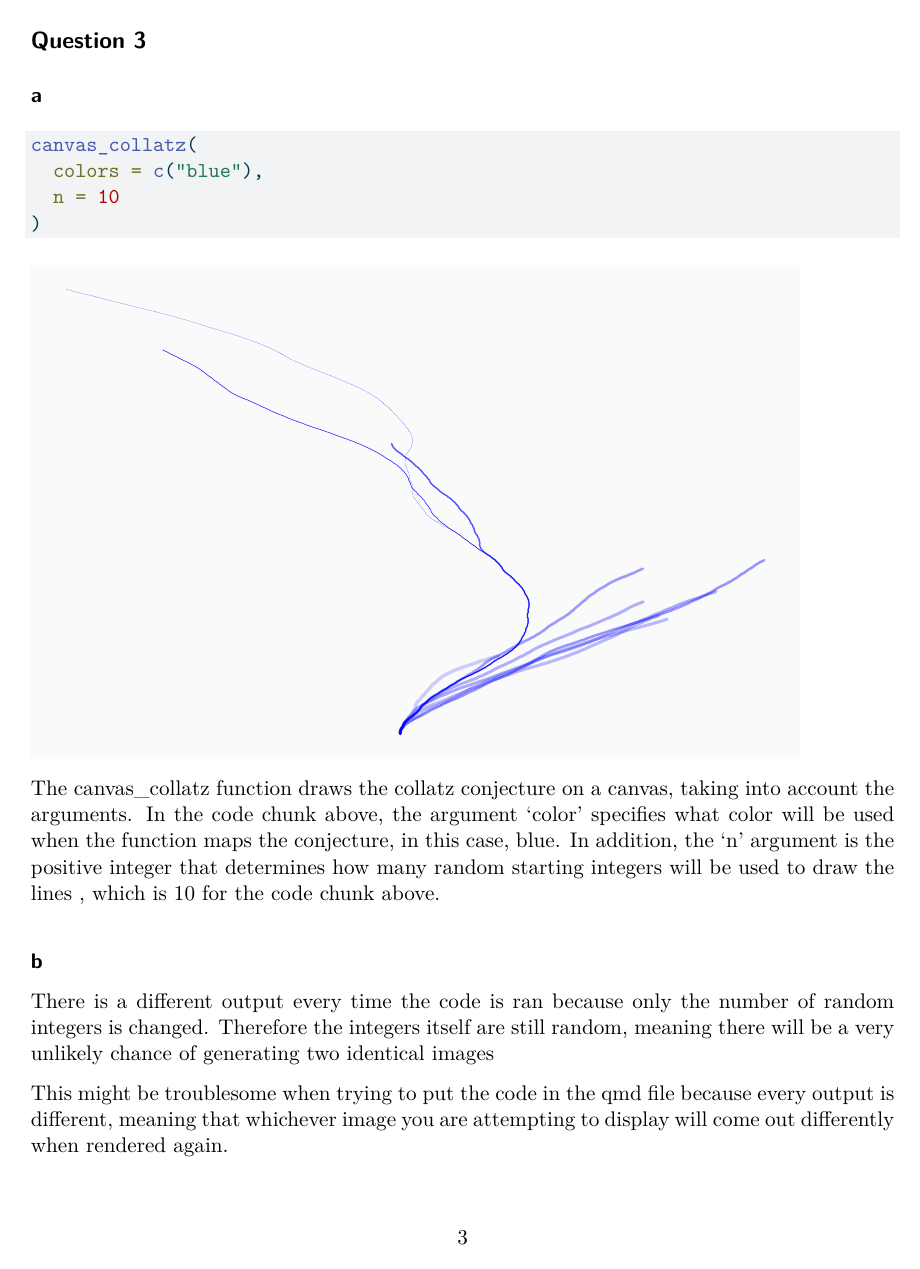
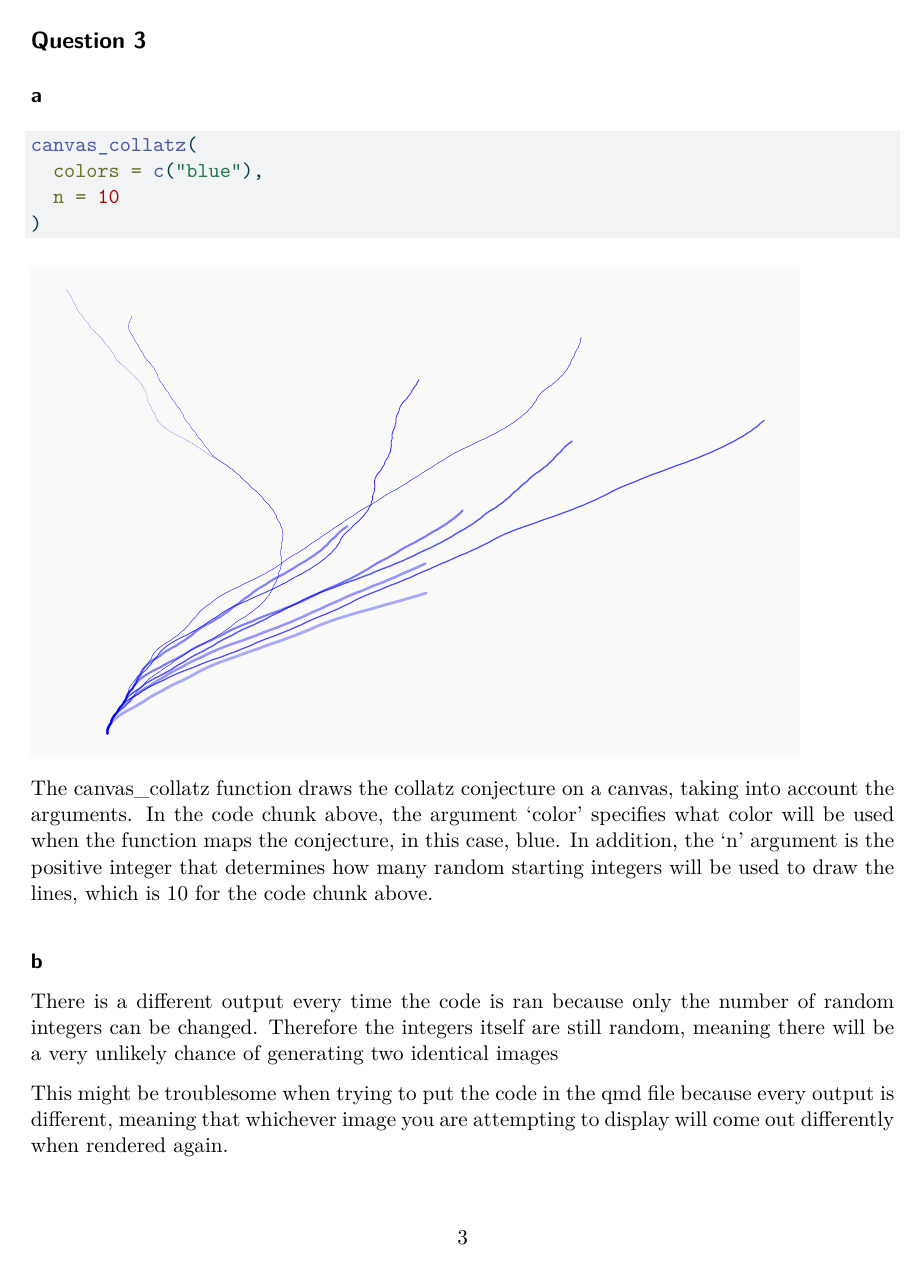
Before and after one commit to vincentz08/Repo-homework-2, a Quarto document (hw2.qmd): page 3 of 5. The pictures show the output file hw2.pdf that the author committed with the source.

Commit message:
Final touches

````diff
--- a/hw2.qmd
+++ b/hw2.qmd
@@ -45,11 +45,11 @@
   n = 10
 )
 ```
-The canvas_collatz function draws the collatz conjecture on a canvas, taking into account the arguments. In the code chunk above, the argument 'color' specifies what color will be used when the function maps the conjecture, in this case, blue. In addition, the 'n' argument is the positive integer that determines how many random starting integers will be used to draw the lines , which is 10 for the code chunk above.
+The canvas_collatz function draws the collatz conjecture on a canvas, taking into account the arguments. In the code chunk above, the argument 'color' specifies what color will be used when the function maps the conjecture, in this case, blue. In addition, the 'n' argument is the positive integer that determines how many random starting integers will be used to draw the lines, which is 10 for the code chunk above.
 
 #### b
 
-There is a different output every time the code is ran because only the number of random integers is changed. Therefore the integers itself are still random, meaning there will be a very unlikely chance of generating two identical images
+There is a different output every time the code is ran because only the number of random integers can be changed. Therefore the integers itself are still random, meaning there will be a very unlikely chance of generating two identical images
 
 This might be troublesome when trying to put the code in the qmd file because every output is different, meaning that whichever image you are attempting to display will come out differently when rendered again.
 
````
Also changed, not shown: hw2.pdf, hw2.qmd (2 more changed lines).
